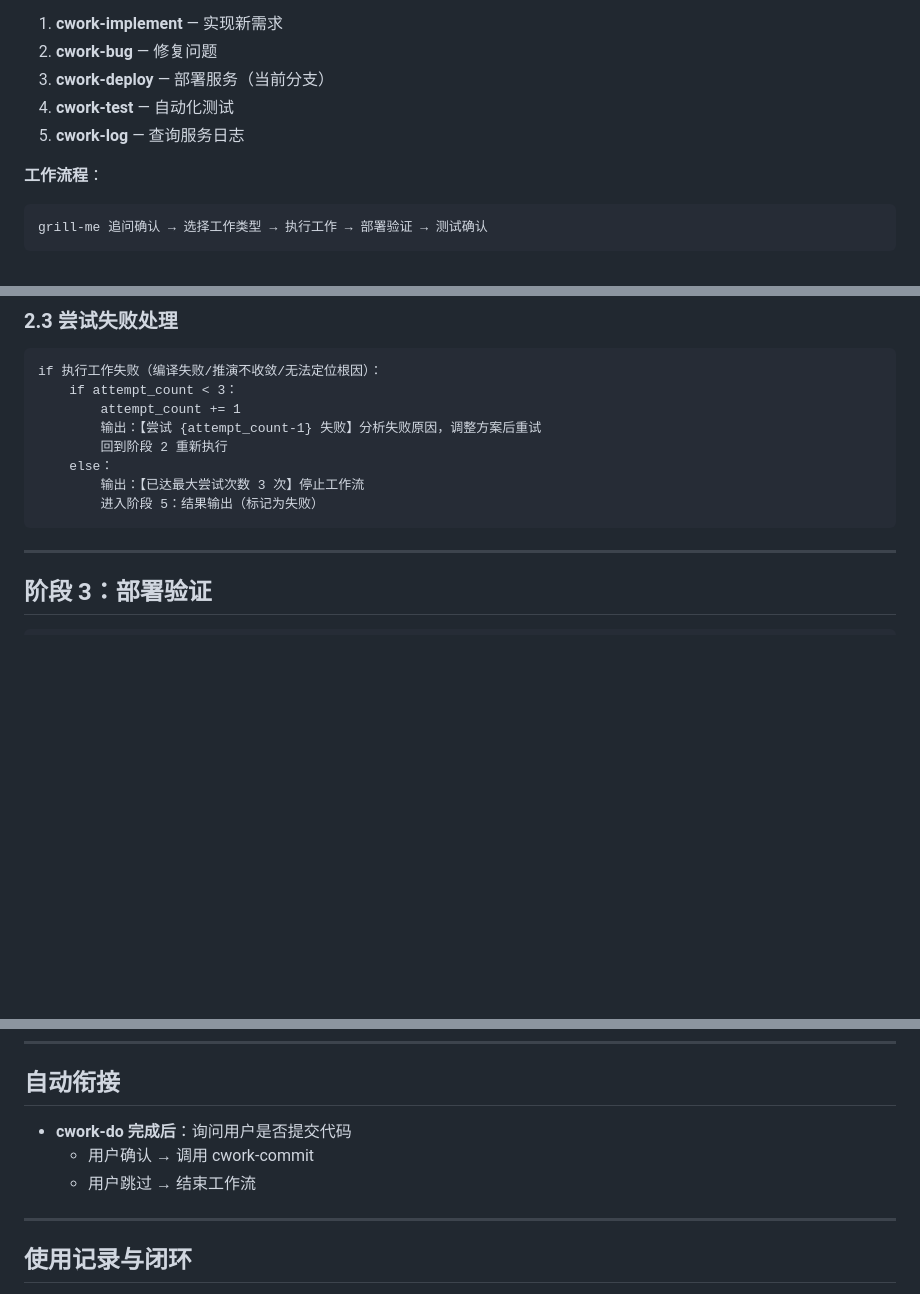
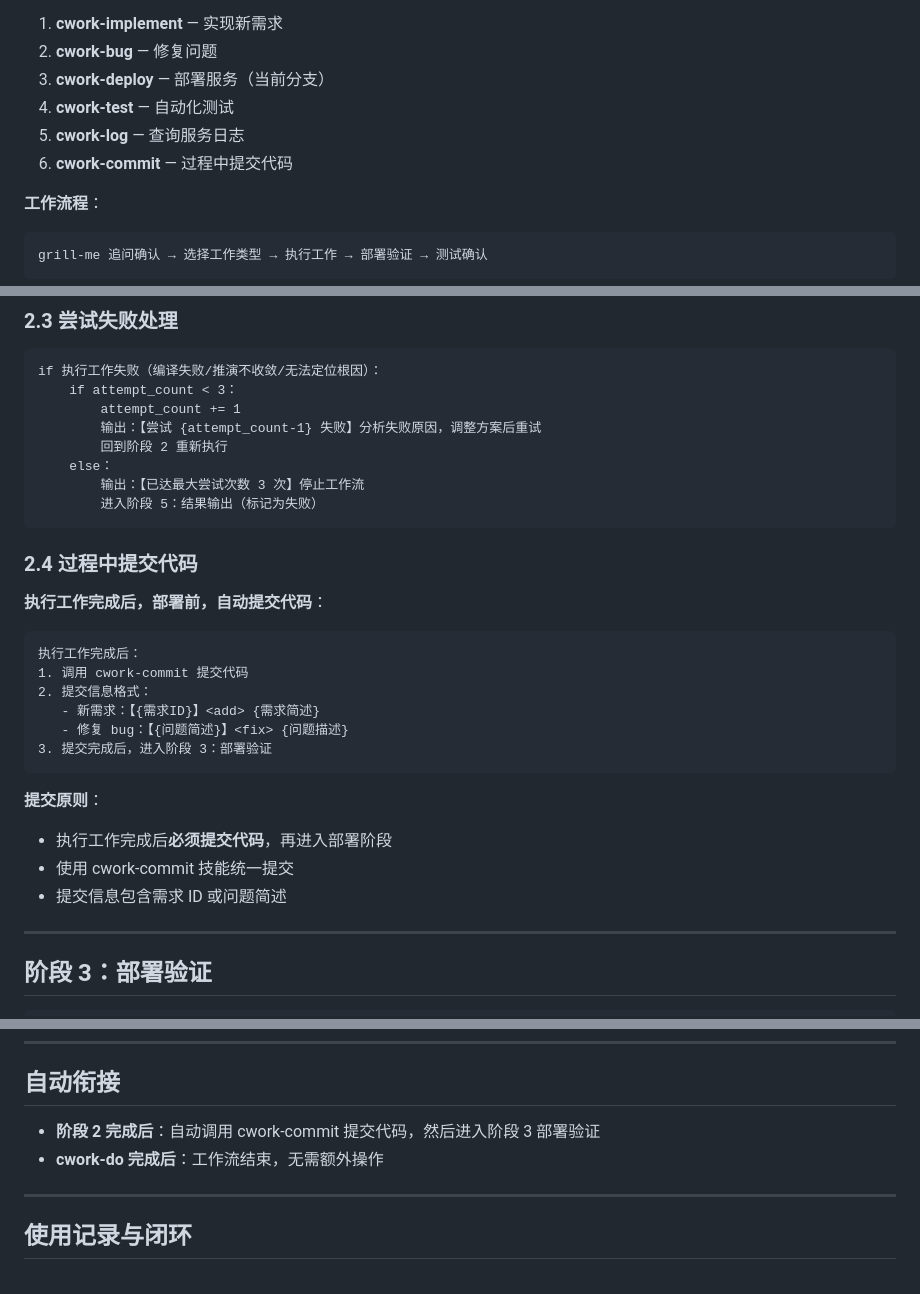
Before and after one commit to linuxhex/cwork, a Markdown page: skills/do/SKILL.md, 3 parts joined by grey strips. Rendered like a GitHub page; blank space fills up the shorter version.

````diff
--- a/skills/do/SKILL.md
+++ b/skills/do/SKILL.md
@@ -15,6 +15,7 @@ description: 自主工作流。grill-me 追问确认工作目标后，自动串
 3. **cwork-deploy** — 部署服务（当前分支）
 4. **cwork-test** — 自动化测试
 5. **cwork-log** — 查询服务日志
+6. **cwork-commit** — 过程中提交代码
 
 **工作流程**：
 ```
@@ -196,6 +207,24 @@ if 执行工作失败（编译失败/推演不收敛/无法定位根因）：
         输出：【已达最大尝试次数 3 次】停止工作流
         进入阶段 5：结果输出（标记为失败）
 ```
+
+### 2.4 过程中提交代码
+
+**执行工作完成后，部署前，自动提交代码**：
+
+```
+执行工作完成后：
+1. 调用 cwork-commit 提交代码
+2. 提交信息格式：
+   - 新需求：【{需求ID}】<add> {需求简述}
+   - 修复 bug：【{问题简述}】<fix> {问题描述}
+3. 提交完成后，进入阶段 3：部署验证
+```
+
+**提交原则**：
+- 执行工作完成后**必须提交代码**，再进入部署阶段
+- 使用 cwork-commit 技能统一提交
+- 提交信息包含需求 ID 或问题简述
 
 ---
 
@@ -647,9 +666,8 @@ bug 内容？
 
 ## 自动衔接
 
-- **cwork-do 完成后**：询问用户是否提交代码
-  - 用户确认 → 调用 cwork-commit
-  - 用户跳过 → 结束工作流
+- **阶段 2 完成后**：自动调用 cwork-commit 提交代码，然后进入阶段 3 部署验证
+- **cwork-do 完成后**：工作流结束，无需额外操作
 
 ---
 
````
Also changed, not shown: other parts of skills/do/SKILL.md (+15 -15 lines).
